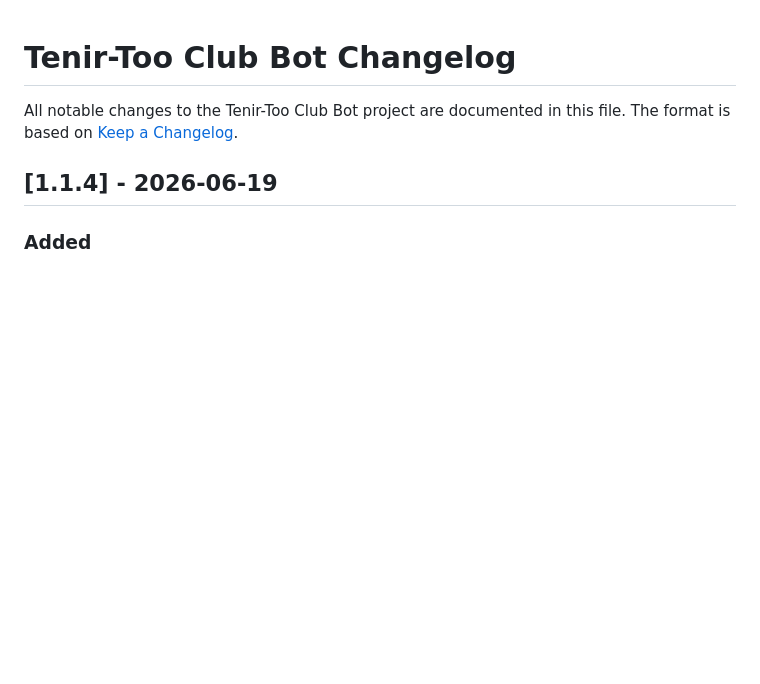
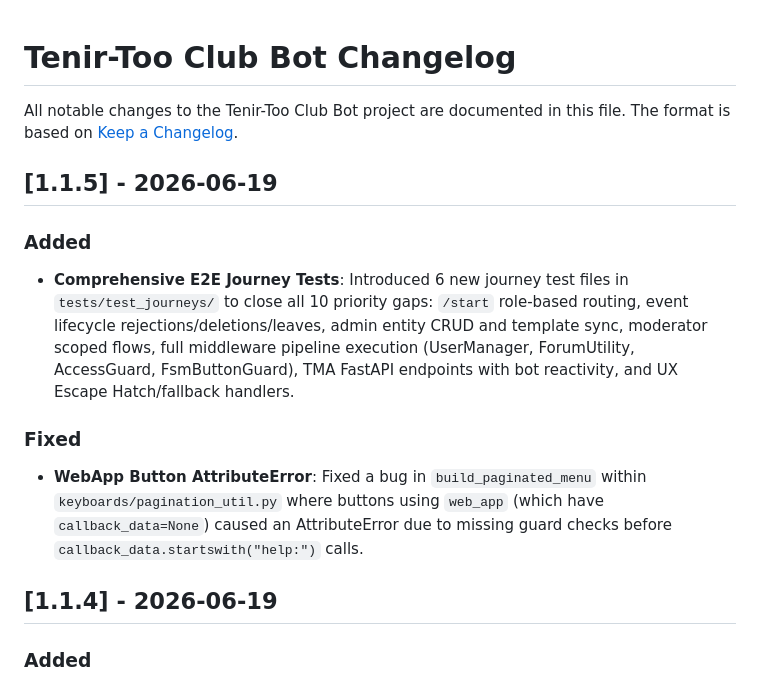
Before and after one commit to tenirtooteam/TenirToo-Club-Bot, a Markdown page: CHANGELOG.md, the part around the change. Rendered like a GitHub page; blank space fills up the shorter version.

```diff
--- a/CHANGELOG.md
+++ b/CHANGELOG.md
@@ -1,6 +1,14 @@
 # Tenir-Too Club Bot Changelog
 
 All notable changes to the Tenir-Too Club Bot project are documented in this file. The format is based on [Keep a Changelog](https://keepachangelog.com/en/1.1.0/).
+
+## [1.1.5] - 2026-06-19
+
+### Added
+- **Comprehensive E2E Journey Tests**: Introduced 6 new journey test files in `tests/test_journeys/` to close all 10 priority gaps: `/start` role-based routing, event lifecycle rejections/deletions/leaves, admin entity CRUD and template sync, moderator scoped flows, full middleware pipeline execution (UserManager, ForumUtility, AccessGuard, FsmButtonGuard), TMA FastAPI endpoints with bot reactivity, and UX Escape Hatch/fallback handlers.
+
+### Fixed
+- **WebApp Button AttributeError**: Fixed a bug in `build_paginated_menu` within `keyboards/pagination_util.py` where buttons using `web_app` (which have `callback_data=None`) caused an AttributeError due to missing guard checks before `callback_data.startswith("help:")` calls.
 
 ## [1.1.4] - 2026-06-19
 
```
Also changed, not shown: PROJECT_LOGIC.md (+7 -0 lines).
